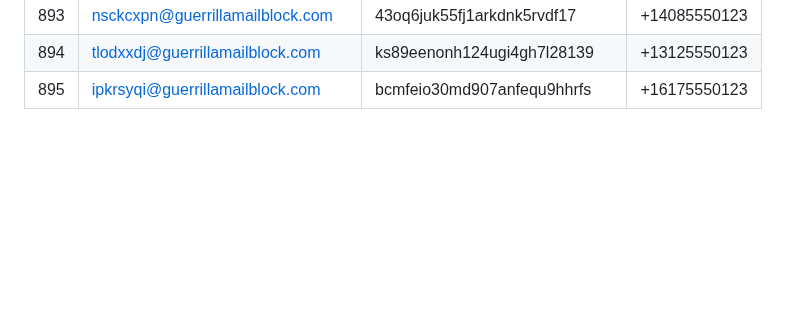
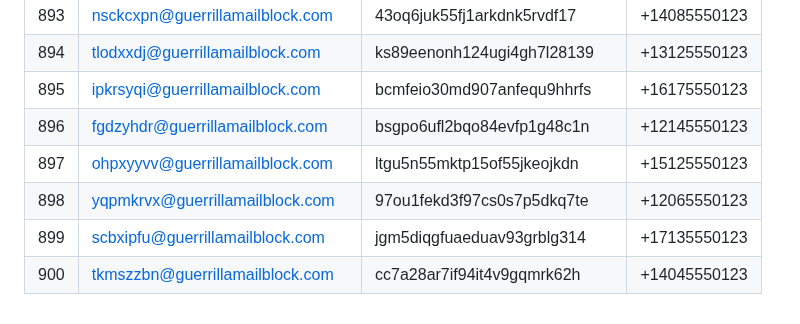
Before and after one commit to Veexdevs/Email, a Markdown page: README.md, the part around the change. GitHub-like rendering; blank space fills up the shorter version.

Commit message:
Add 5 new entries

```diff
--- a/README.md
+++ b/README.md
@@ -899,3 +899,8 @@ Auto-generated temporary email and SMS number pairs.
 | 893 | nsckcxpn@guerrillamailblock.com | 43oq6juk55fj1arkdnk5rvdf17 | +14085550123 |
 | 894 | tlodxxdj@guerrillamailblock.com | ks89eenonh124ugi4gh7l28139 | +13125550123 |
 | 895 | ipkrsyqi@guerrillamailblock.com | bcmfeio30md907anfequ9hhrfs | +16175550123 |
+| 896 | fgdzyhdr@guerrillamailblock.com | bsgpo6ufl2bqo84evfp1g48c1n | +12145550123 |
+| 897 | ohpxyyvv@guerrillamailblock.com | ltgu5n55mktp15of55jkeojkdn | +15125550123 |
+| 898 | yqpmkrvx@guerrillamailblock.com | 97ou1fekd3f97cs0s7p5dkq7te | +12065550123 |
+| 899 | scbxipfu@guerrillamailblock.com | jgm5diqgfuaeduav93grblg314 | +17135550123 |
+| 900 | tkmszzbn@guerrillamailblock.com | cc7a28ar7if94it4v9gqmrk62h | +14045550123 |
```
